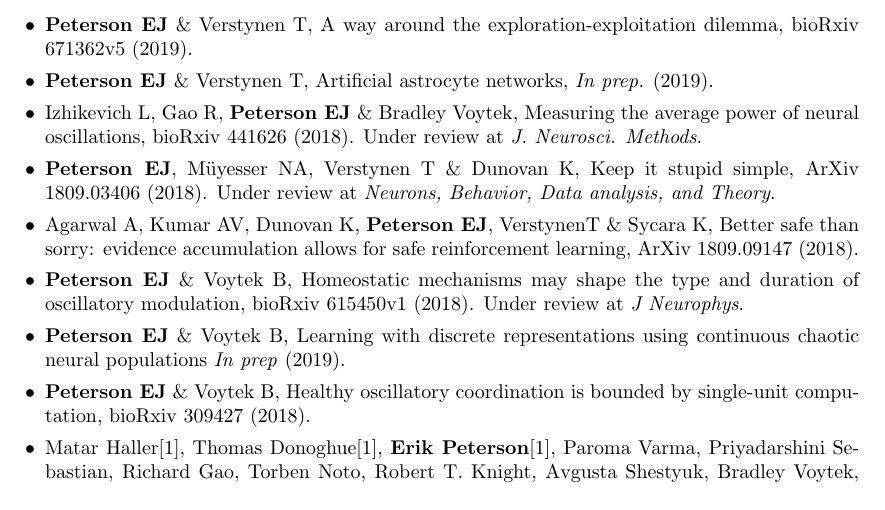
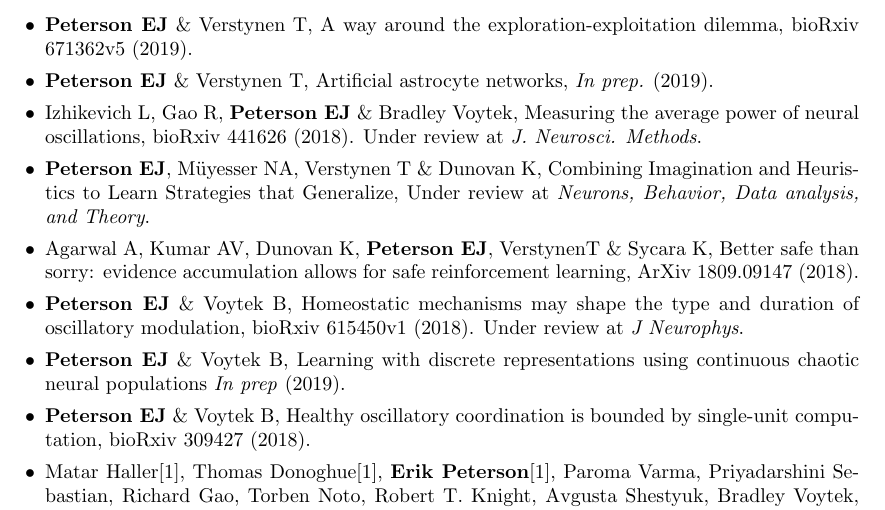
Before and after one commit to parenthetical-e/CV, a LaTeX CV (ep-cv.tex, which reads publications.tex): part of page 2 of 5, cut so that both start at the same text. Compiled offline with pdfLaTeX.

Commit message:
Update pubs

```diff
--- a/publications.tex
+++ b/publications.tex
@@ -12,9 +12,9 @@
   the average power of neural oscillations, bioRxiv 441626 (2018). Under
   review at \emph{J. Neurosci. Methods}.
 \item
-  \textbf{Peterson EJ}, Müyesser NA, Verstynen T \& Dunovan K, Keep it
-  stupid simple, ArXiv 1809.03406 (2018). Under review at \emph{Neurons,
-  Behavior, Data analysis, and Theory}.
+  \textbf{Peterson EJ}, Müyesser NA, Verstynen T \& Dunovan K, Combining
+  Imagination and Heuristics to Learn Strategies that Generalize, Under
+  review at \emph{Neurons, Behavior, Data analysis, and Theory}.
 \item
   Agarwal A, Kumar AV, Dunovan K, \textbf{Peterson EJ}, VerstynenT \&
   Sycara K, Better safe than sorry: evidence accumulation allows for
```
Also changed, not shown: publications.md (+1 -1 lines).
